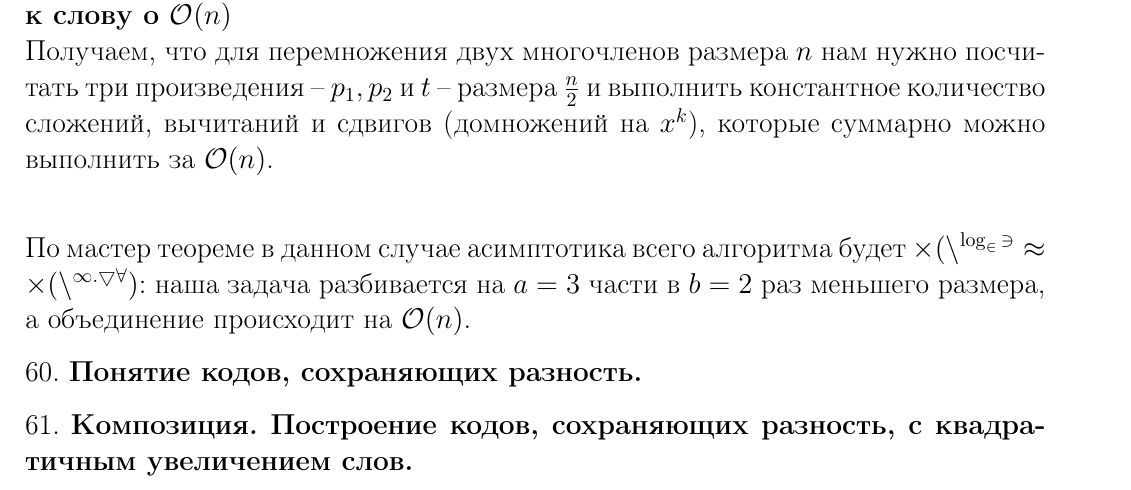
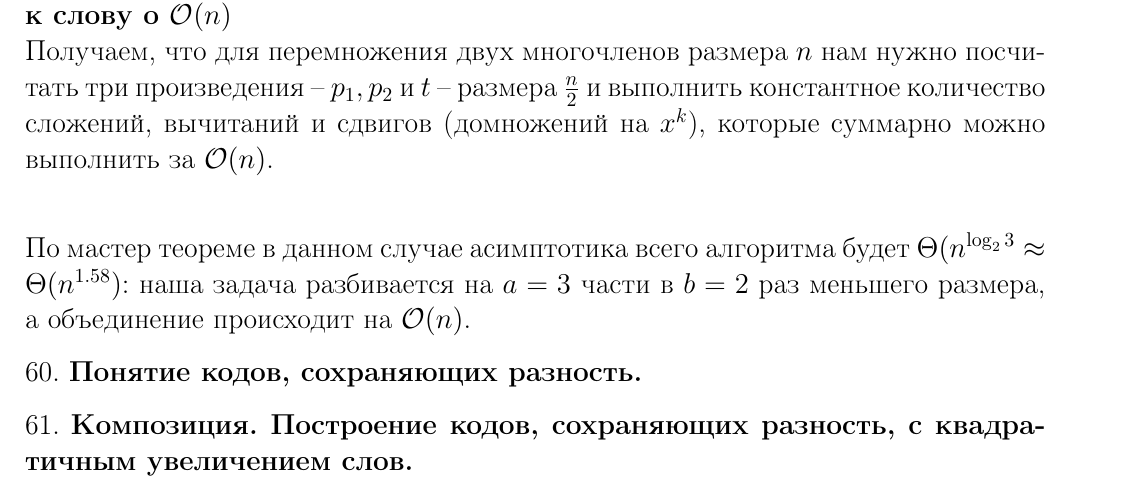
Before and after one commit to Win4ap/algorithms-exam-2023, a LaTeX document (questions.tex): part of page 13 of 14, cut so that both start at the same text. Compiled offline with pdfLaTeX.

Commit message:
fix render

```diff
--- a/questions.tex
+++ b/questions.tex
@@ -557,7 +557,7 @@ TODO(выполнить подстановки чтобы доказать ко
 \\\textbf{к слову о $\mathcal{O}(n)$}\\
 Получаем, что для перемножения двух многочленов размера $n$ нам нужно посчитать три произведения -- $p_1, p_2$ и $t$ -- размера $\frac{n}{2}$ и выполнить константное количество сложений, вычитаний и сдвигов (домножений на $x^k$), которые суммарно можно выполнить за $\mathcal{O}(n)$.\\
 
-По мастер теореме в данном случае асимптотика всего алгоритма будет $\mathcal{\Theta(n^{\log_23}} \approx \mathcal{\Theta(n^{1.58})}$: наша задача разбивается на $a = 3$ части в $b = 2$ раз меньшего размера, а объединение происходит на $\mathcal{O}(n)$.
+По мастер теореме в данном случае асимптотика всего алгоритма будет $\Theta(n^{\log_23} \approx \Theta(n^{1.58})$: наша задача разбивается на $a = 3$ части в $b = 2$ раз меньшего размера, а объединение происходит на $\mathcal{O}(n)$.
 
 60. \textbf{Понятие кодов, сохраняющих разность.}
 
```
